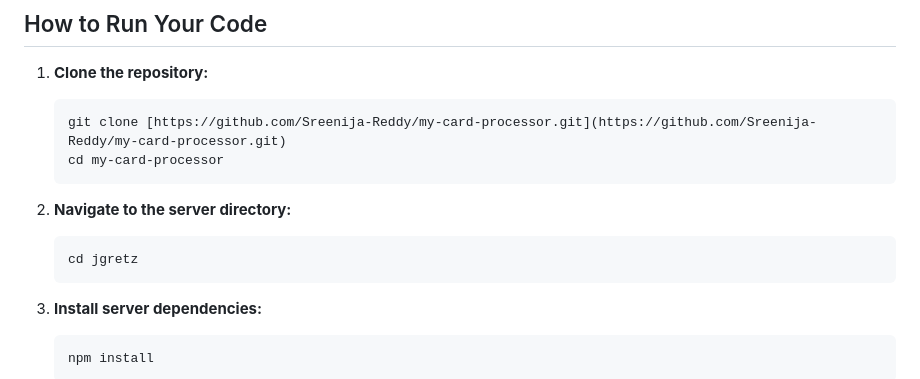
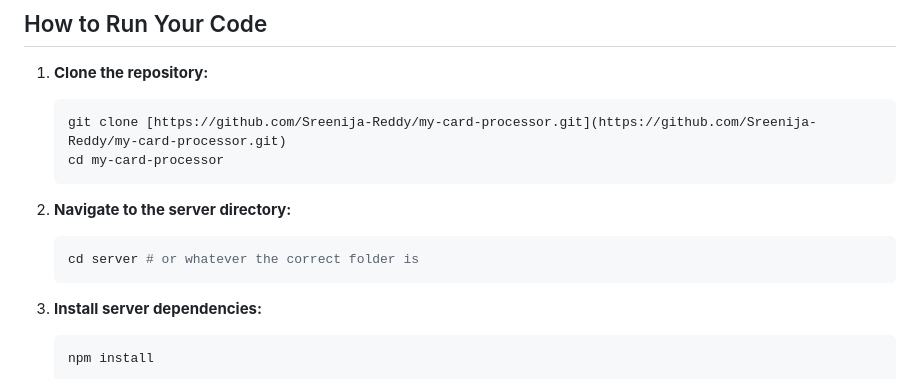
Before and after one commit to Sreenija-Reddy/my-card-processor, a Markdown page: README.md, the part around the change. GitHub-like rendering.

````diff
--- a/README.md
+++ b/README.md
@@ -12,7 +12,7 @@ This project implements a simplified credit card transaction processor as part o
 
 2.  **Navigate to the server directory:**
     ```bash
-    cd jgretz
+    cd server # or whatever the correct folder is
     ```
 
 3.  **Install server dependencies:**
````
